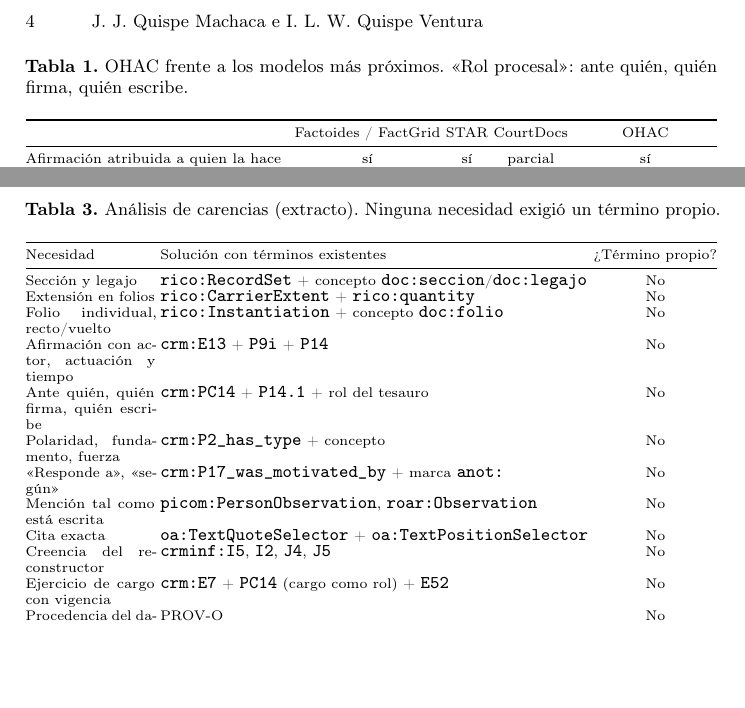
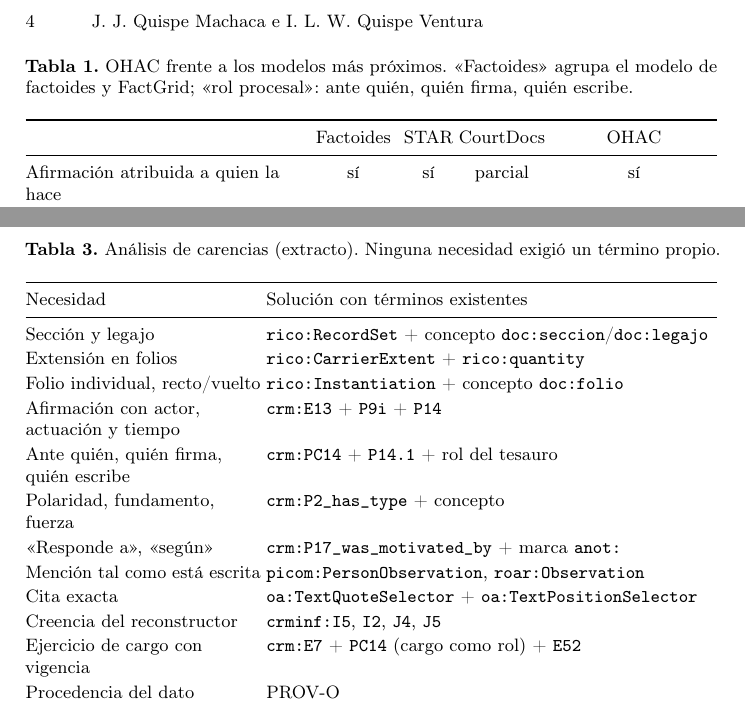
Before and after one commit to foreverlcd/KG-Graph-RAG, a LaTeX paper (articulo/main.tex): two parts of pages 4 and 9 of 16 before the commit and two parts of pages 4 and 10 of 16 after it, joined at a grey line, cut so that both start at the same text, the shorter picture padded with empty space. Compiled offline with pdfLaTeX.

Commit message:
articulo: formato de tablas (cuerpo legible, columnas sin justificar, sin columna vacía) y flotantes
Co-Authored-By: Claude Fable 5.2 <noreply@anthropic.com>

```diff
--- a/articulo/main.tex
+++ b/articulo/main.tex
@@ -161,13 +173,13 @@ testimonios atribuidos; es una búsqueda negativa, no una prueba de inexistencia
 
 La tabla~\ref{tab:comparacion} resume en qué se diferencia OHAC de los modelos más próximos.
 
-\begin{table}[t]
+\begin{table}[tb]
 \centering
-\caption{OHAC frente a los modelos más próximos. «Rol procesal»: ante quién, quién firma, quién escribe.}\label{tab:comparacion}
-\scriptsize
-\begin{tabularx}{\linewidth}{@{}Xcccc@{}}
+\caption{OHAC frente a los modelos más próximos. «Factoides» agrupa el modelo de factoides y FactGrid; «rol procesal»: ante quién, quién firma, quién escribe.}\label{tab:comparacion}
+\tablafuente
+\begin{tabularx}{\linewidth}{@{}Lcccc@{}}
 \toprule
- & Factoides / FactGrid & STAR & CourtDocs & OHAC \\
+ & Factoides & STAR & CourtDocs & OHAC \\
 \midrule
 Afirmación atribuida a quien la hace & sí & sí & parcial & sí \\
 Rol procesal de la actuación & no & no & parcial & sí (PC14) \\
@@ -421,26 +433,26 @@ como CIDOC CRM prevé la especialización local mediante \ttt{E55\_Type}. El cos
 CIDOC CRM que ignore \ttt{P2\_has\_type} leerá «asignó \emph{coronel}» en una negación; las formas obligan a declarar
 la polaridad y toda consulta la devuelve.
 
-\begin{table}[t]
+\begin{table}[tb]
 \centering
 \caption{Análisis de carencias (extracto). Ninguna necesidad exigió un término propio.}\label{tab:carencias}
-\scriptsize
-\begin{tabularx}{\linewidth}{@{}Xlc@{}}
+\tablafuente
+\begin{tabularx}{\linewidth}{@{}P{0.34\linewidth}L@{}}
 \toprule
-Necesidad & Solución con términos existentes & ¿Término propio? \\
+Necesidad & Solución con términos existentes \\
 \midrule
-Sección y legajo & \ttt{rico:RecordSet} + concepto \ttt{doc:seccion}/\ttt{doc:legajo} & No \\
-Extensión en folios & \ttt{rico:CarrierExtent} + \ttt{rico:quantity} & No \\
-Folio individual, recto/vuelto & \ttt{rico:Instantiation} + concepto \ttt{doc:folio} & No \\
-Afirmación con actor, actuación y tiempo & \ttt{crm:E13} + \ttt{P9i} + \ttt{P14} & No \\
-Ante quién, quién firma, quién escribe & \ttt{crm:PC14} + \ttt{P14.1} + rol del tesauro & No \\
-Polaridad, fundamento, fuerza & \ttt{crm:P2\_has\_type} + concepto & No \\
-«Responde a», «según» & \ttt{crm:P17\_was\_motivated\_by} + marca \ttt{anot:} & No \\
-Mención tal como está escrita & \ttt{picom:PersonObservation}, \ttt{roar:Observation} & No \\
-Cita exacta & \ttt{oa:TextQuoteSelector} + \ttt{oa:TextPositionSelector} & No \\
-Creencia del reconstructor & \ttt{crminf:I5}, \ttt{I2}, \ttt{J4}, \ttt{J5} & No \\
-Ejercicio de cargo con vigencia & \ttt{crm:E7} + \ttt{PC14} (cargo como rol) + \ttt{E52} & No \\
-Procedencia del dato & PROV-O & No \\
+Sección y legajo & \ttt{rico:RecordSet} + concepto \ttt{doc:seccion}/\ttt{doc:legajo} \\
+Extensión en folios & \ttt{rico:CarrierExtent} + \ttt{rico:quantity} \\
+Folio individual, recto/vuelto & \ttt{rico:Instantiation} + concepto \ttt{doc:folio} \\
+Afirmación con actor, actuación y tiempo & \ttt{crm:E13} + \ttt{P9i} + \ttt{P14} \\
+Ante quién, quién firma, quién escribe & \ttt{crm:PC14} + \ttt{P14.1} + rol del tesauro \\
+Polaridad, fundamento, fuerza & \ttt{crm:P2\_has\_type} + concepto \\
+«Responde a», «según» & \ttt{crm:P17\_was\_motivated\_by} + marca \ttt{anot:} \\
+Mención tal como está escrita & \ttt{picom:PersonObservation}, \ttt{roar:Observation} \\
+Cita exacta & \ttt{oa:TextQuoteSelector} + \ttt{oa:TextPositionSelector} \\
+Creencia del reconstructor & \ttt{crminf:I5}, \ttt{I2}, \ttt{J4}, \ttt{J5} \\
+Ejercicio de cargo con vigencia & \ttt{crm:E7} + \ttt{PC14} (cargo como rol) + \ttt{E52} \\
+Procedencia del dato & PROV-O \\
 \bottomrule
 \end{tabularx}
 \end{table}
```
Also changed, not shown: articulo/main.pdf, articulo/main.tex (32 more changed lines).
